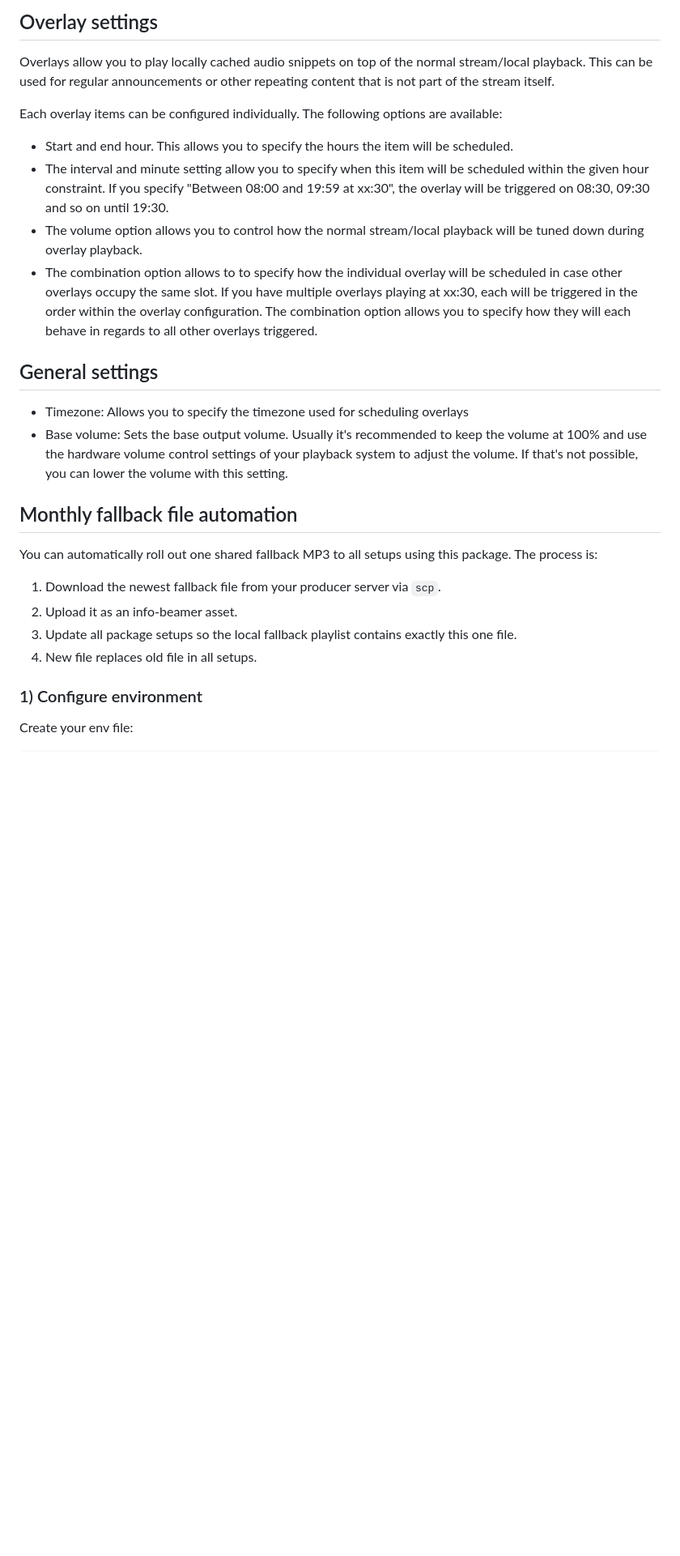
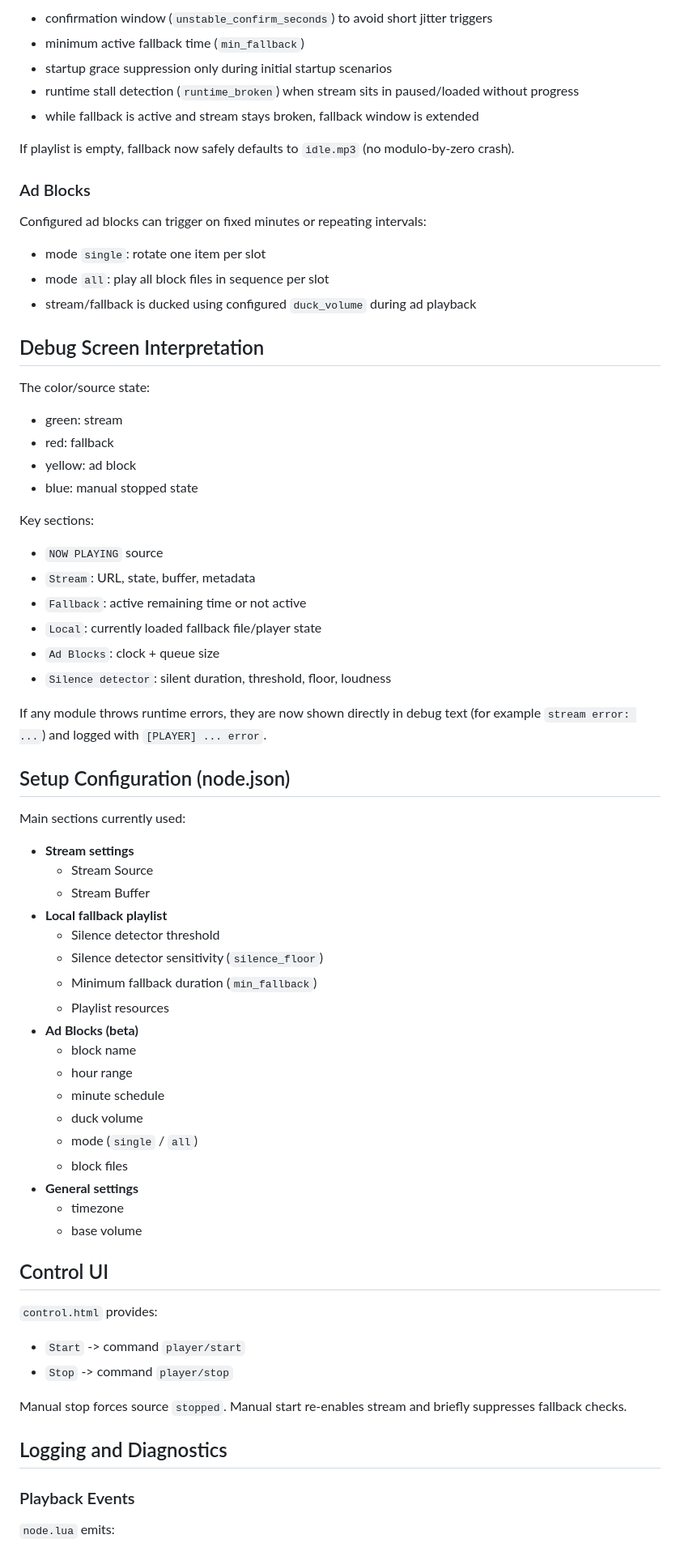
Before and after one commit to peterknapp/instoreradio, a Markdown page: README.md, the part around one of its changes. Shown at 81% size. GitHub-like rendering; blank space fills up the shorter version.

Commit message:
Stabilize fallback runtime and document current package state

```diff
--- a/README.md
+++ b/README.md
@@ -77,37 +65,75 @@ playback resumes where it previously stopped.
 
-## Overlay settings
+- confirmation window (`unstable_confirm_seconds`) to avoid short jitter triggers
+- minimum active fallback time (`min_fallback`)
+- startup grace suppression only during initial startup scenarios
+- runtime stall detection (`runtime_broken`) when stream sits in paused/loaded without progress
+- while fallback is active and stream stays broken, fallback window is extended
 
-Overlays allow you to play locally cached audio snippets on top of the normal stream/local playback. This can
-be used for regular announcements or other repeating content that is not part of the stream itself.
+If playlist is empty, fallback now safely defaults to `idle.mp3` (no modulo-by-zero crash).
 
-Each overlay items can be configured individually. The following options are available:
+### Ad Blocks
 
-* Start and end hour. This allows you to specify the hours the item will be scheduled.
-* The interval and minute setting allow you to specify when this item will be scheduled within the given hour constraint.
-If you specify "Between 08:00 and 19:59 at xx:30", the overlay will be triggered on 08:30, 09:30 and so on until 19:30.
-* The volume option allows you to control how the normal stream/local playback will be tuned down during overlay playback.
-* The combination option allows to to specify how the individual overlay will be scheduled in case other overlays occupy the
-same slot. If you have multiple overlays playing at xx:30, each will be triggered in the order within the overlay
-configuration. The combination option allows you to specify how they will each behave in regards to all other overlays
-triggered.
+Configured ad blocks can trigger on fixed minutes or repeating intervals:
 
-## General settings
+- mode `single`: rotate one item per slot
+- mode `all`: play all block files in sequence per slot
+- stream/fallback is ducked using configured `duck_volume` during ad playback
 
-* Timezone: Allows you to specify the timezone used for scheduling overlays
-* Base volume: Sets the base output volume. Usually it's recommended to keep the volume at 100% and use the hardware
-volume control settings of your playback system to adjust the volume. If that's not possible, you can lower the volume
-with this setting.
+## Debug Screen Interpretation
 
-## Monthly fallback file automation
+The color/source state:
 
-You can automatically roll out one shared fallback MP3 to all setups using this package.
-The process is:
+- green: stream
+- red: fallback
+- yellow: ad block
+- blue: manual stopped state
 
-1. Download the newest fallback file from your producer server via `scp`.
-2. Upload it as an info-beamer asset.
-3. Update all package setups so the local fallback playlist contains exactly this one file.
-4. New file replaces old file in all setups.
+Key sections:
 
-### 1) Configure environment
+- `NOW PLAYING` source
+- `Stream`: URL, state, buffer, metadata
+- `Fallback`: active remaining time or not active
+- `Local`: currently loaded fallback file/player state
+- `Ad Blocks`: clock + queue size
+- `Silence detector`: silent duration, threshold, floor, loudness
 
-Create your env file:
+If any module throws runtime errors, they are now shown directly in debug text (for example `stream error: ...`) and logged with `[PLAYER] ... error`.
+
+## Setup Configuration (node.json)
+
+Main sections currently used:
+
+- **Stream settings**
+  - Stream Source
+  - Stream Buffer
+- **Local fallback playlist**
+  - Silence detector threshold
+  - Silence detector sensitivity (`silence_floor`)
+  - Minimum fallback duration (`min_fallback`)
+  - Playlist resources
+- **Ad Blocks (beta)**
+  - block name
+  - hour range
+  - minute schedule
+  - duck volume
+  - mode (`single` / `all`)
+  - block files
+- **General settings**
+  - timezone
+  - base volume
+
+## Control UI
+
+`control.html` provides:
+
+- `Start` -> command `player/start`
+- `Stop` -> command `player/stop`
+
+Manual stop forces source `stopped`. Manual start re-enables stream and briefly suppresses fallback checks.
+
+## Logging and Diagnostics
+
+### Playback Events
+
+`node.lua` emits:
+
```
Also changed, not shown: other parts of README.md (+123 -77 lines).
